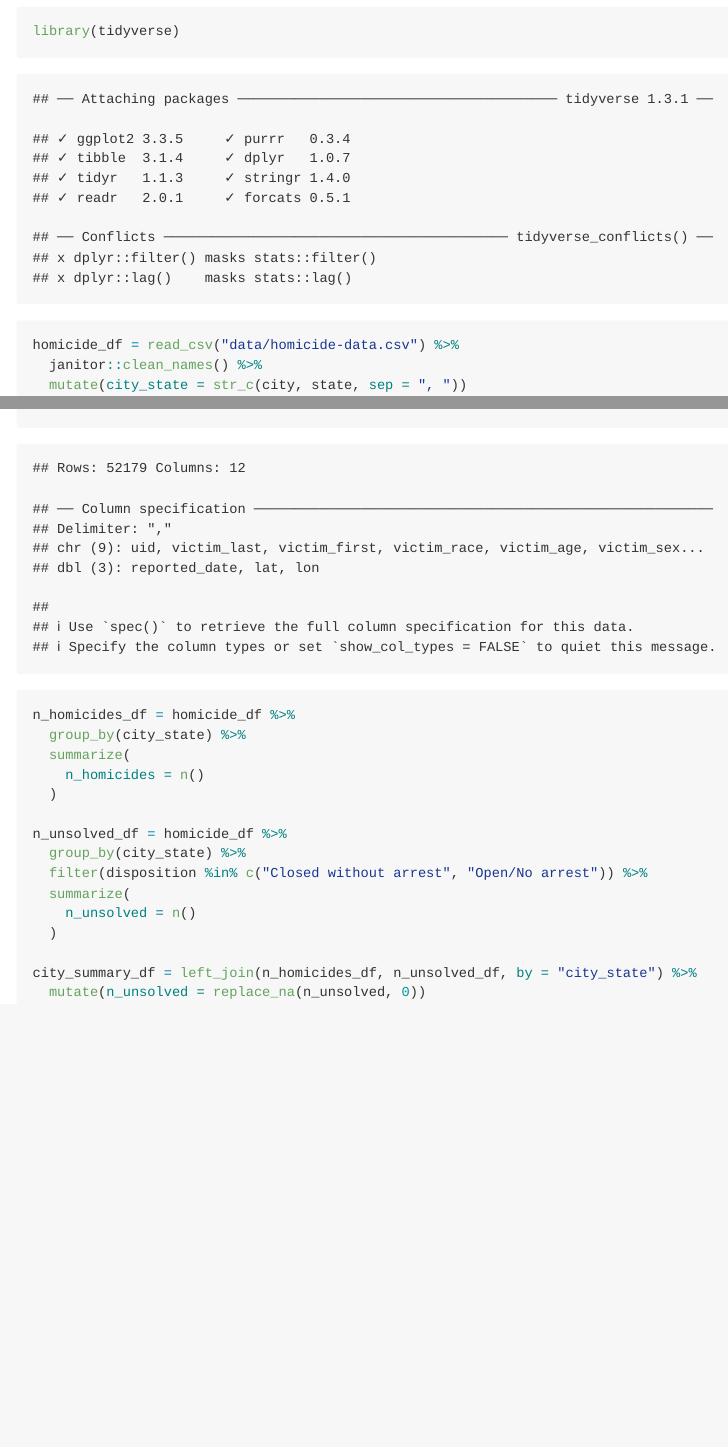
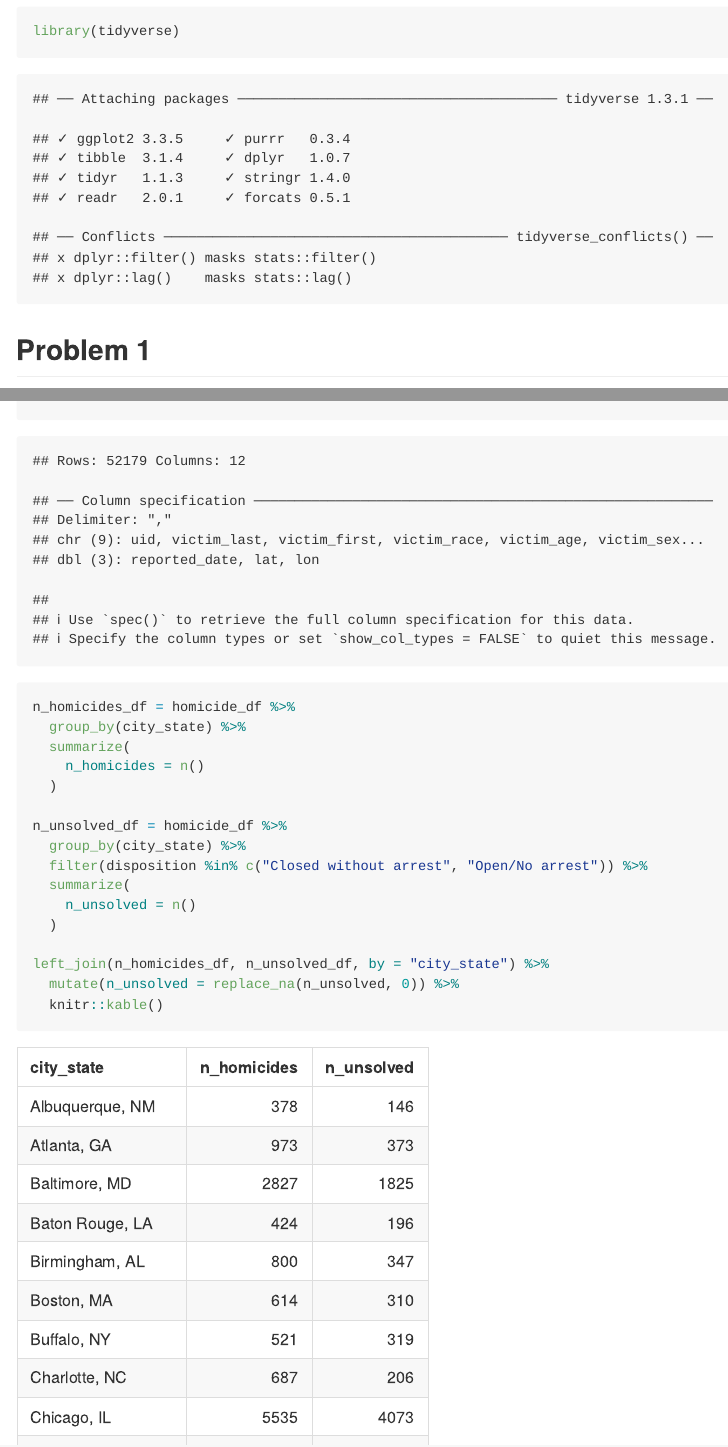
Before and after one commit to RuilianZ/p8105_hw5_rz2570, an R Markdown document (p8105_hw5_rz2570.Rmd): the page in a window 1100 px wide, from 140 px down, and a second part further down, joined at a grey line. The pictures show the output file p8105_hw5_rz2570.md that the author committed with the source, drawn offline in the style of GitHub.

````diff
--- a/p8105_hw5_rz2570.Rmd
+++ b/p8105_hw5_rz2570.Rmd
@@ -9,7 +9,10 @@
 library(tidyverse)
 ```
 
-```{r}
+
+## Problem 1
+
+```{r import and summary data}
 homicide_df = read_csv("data/homicide-data.csv") %>%
   janitor::clean_names() %>%
   mutate(city_state = str_c(city, state, sep = ", "))
@@ -27,6 +30,7 @@
     n_unsolved = n()
   )
 
-city_summary_df = left_join(n_homicides_df, n_unsolved_df, by = "city_state") %>%
-  mutate(n_unsolved = replace_na(n_unsolved, 0))
+left_join(n_homicides_df, n_unsolved_df, by = "city_state") %>%
+  mutate(n_unsolved = replace_na(n_unsolved, 0)) %>%
+  knitr::kable()
 ```
````
Also changed, not shown: p8105_hw5_rz2570.md, p8105_hw5_rz2570.Rmd (11 more changed lines).
